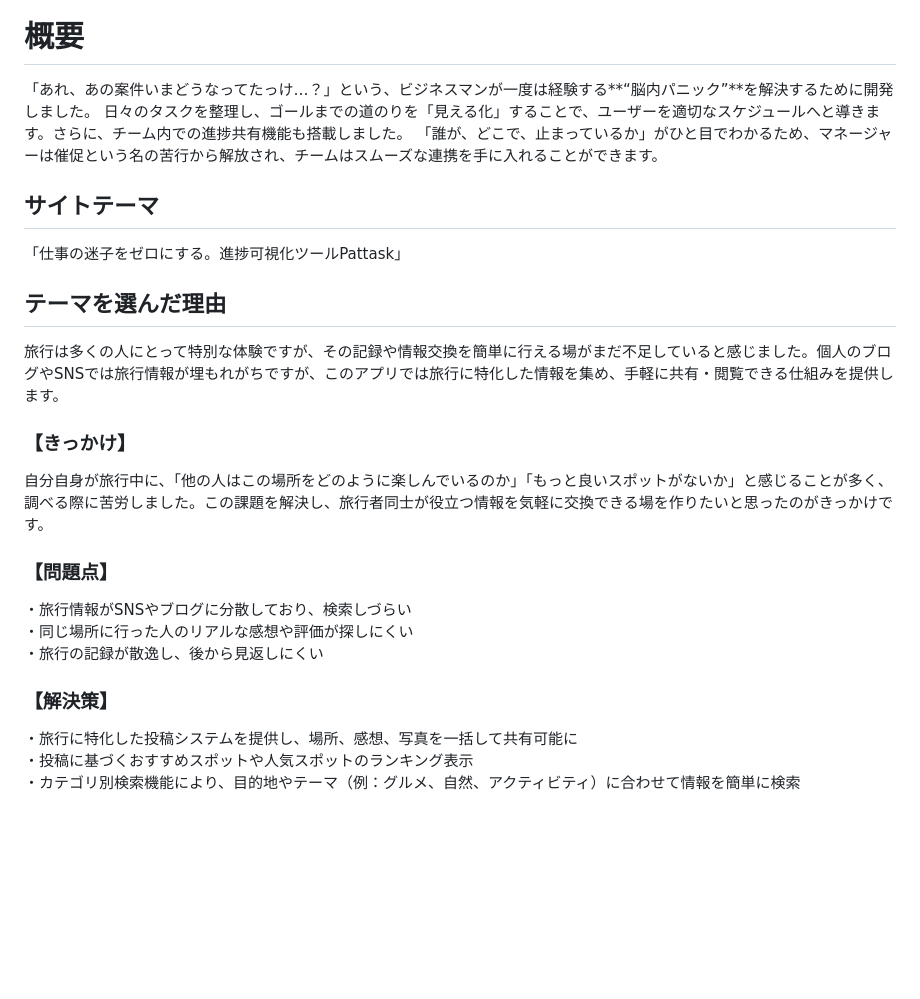
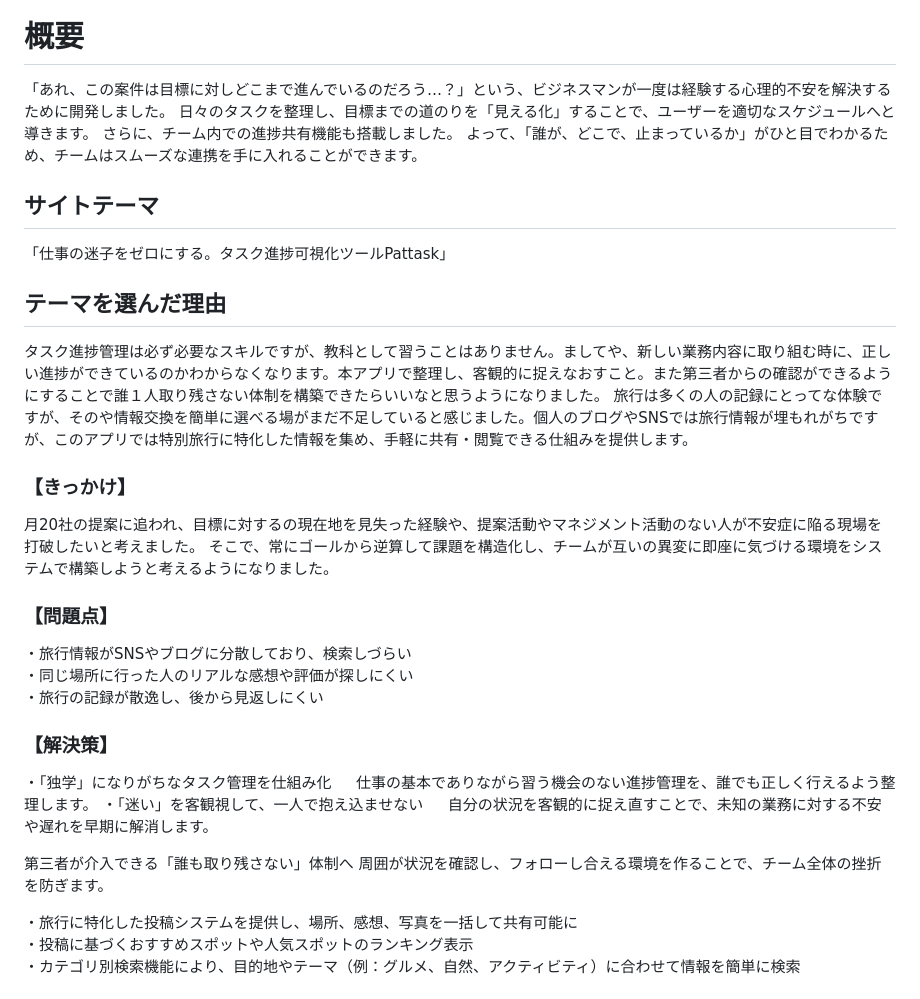
Before and after one commit to nanayanami/pattask, a Markdown page: README.md, the part around the change. Rendered like a GitHub page; blank space fills up the shorter version.

Commit message:
Revise README for improved clarity and consistency
Updated the README to enhance clarity and consistency in the description of the application's purpose and features.

```diff
--- a/README.md
+++ b/README.md
@@ -4,18 +4,21 @@
 
 
 # 概要
-「あれ、あの案件いまどうなってたっけ…？」という、ビジネスマンが一度は経験する**“脳内パニック”**を解決するために開発しました。
- 日々のタスクを整理し、ゴールまでの道のりを「見える化」することで、ユーザーを適切なスケジュールへと導きます。さらに、チーム内での進捗共有機能も搭載しました。
-「誰が、どこで、止まっているか」がひと目でわかるため、マネージャーは催促という名の苦行から解放され、チームはスムーズな連携を手に入れることができます。
+「あれ、この案件は目標に対しどこまで進んでいるのだろう…？」という、ビジネスマンが一度は経験する心理的不安を解決するために開発しました。
+ 日々のタスクを整理し、目標までの道のりを「見える化」することで、ユーザーを適切なスケジュールへと導きます。
+ さらに、チーム内での進捗共有機能も搭載しました。
+ よって、「誰が、どこで、止まっているか」がひと目でわかるため、チームはスムーズな連携を手に入れることができます。
 
 ## サイトテーマ
-「仕事の迷子をゼロにする。進捗可視化ツールPattask」
+「仕事の迷子をゼロにする。タスク進捗可視化ツールPattask」
 
 ## テーマを選んだ理由
-旅行は多くの人にとって特別な体験ですが、その記録や情報交換を簡単に行える場がまだ不足していると感じました。個人のブログやSNSでは旅行情報が埋もれがちですが、このアプリでは旅行に特化した情報を集め、手軽に共有・閲覧できる仕組みを提供します。
+タスク進捗管理は必ず必要なスキルですが、教科として習うことはありません。ましてや、新しい業務内容に取り組む時に、正しい進捗ができているのかわからなくなります。本アプリで整理し、客観的に捉えなおすこと。また第三者からの確認ができるようにすることで誰１人取り残さない体制を構築できたらいいなと思うようになりました。
+旅行は多くの人の記録にとってな体験ですが、そのや情報交換を簡単に選べる場がまだ不足していると感じました。個人のブログやSNSでは旅行情報が埋もれがちですが、このアプリでは特別旅行に特化した情報を集め、手軽に共有・閲覧できる仕組みを提供します。
 
 ### 【きっかけ】
-自分自身が旅行中に、「他の人はこの場所をどのように楽しんでいるのか」「もっと良いスポットがないか」と感じることが多く、調べる際に苦労しました。この課題を解決し、旅行者同士が役立つ情報を気軽に交換できる場を作りたいと思ったのがきっかけです。
+月20社の提案に追われ、目標に対するの現在地を見失った経験や、提案活動やマネジメント活動のない人が不安症に陥る現場を打破したいと考えました。
+そこで、常にゴールから逆算して課題を構造化し、チームが互いの異変に即座に気づける環境をシステムで構築しようと考えるようになりました。
 
 ### 【問題点】
 ・旅行情報がSNSやブログに分散しており、検索しづらい
@@ -23,6 +26,13 @@
 ・旅行の記録が散逸し、後から見返しにくい
 
 ### 【解決策】
+・「独学」になりがちなタスク管理を仕組み化
+　 仕事の基本でありながら習う機会のない進捗管理を、誰でも正しく行えるよう整理します。
+・「迷い」を客観視して、一人で抱え込ませない
+　 自分の状況を客観的に捉え直すことで、未知の業務に対する不安や遅れを早期に解消します。
+
+第三者が介入できる「誰も取り残さない」体制へ 周囲が状況を確認し、フォローし合える環境を作ることで、チーム全体の挫折を防ぎます。
+
 ・旅行に特化した投稿システムを提供し、場所、感想、写真を一括して共有可能に
 ・投稿に基づくおすすめスポットや人気スポットのランキング表示
 ・カテゴリ別検索機能により、目的地やテーマ（例：グルメ、自然、アクティビティ）に合わせて情報を簡単に検索
```
